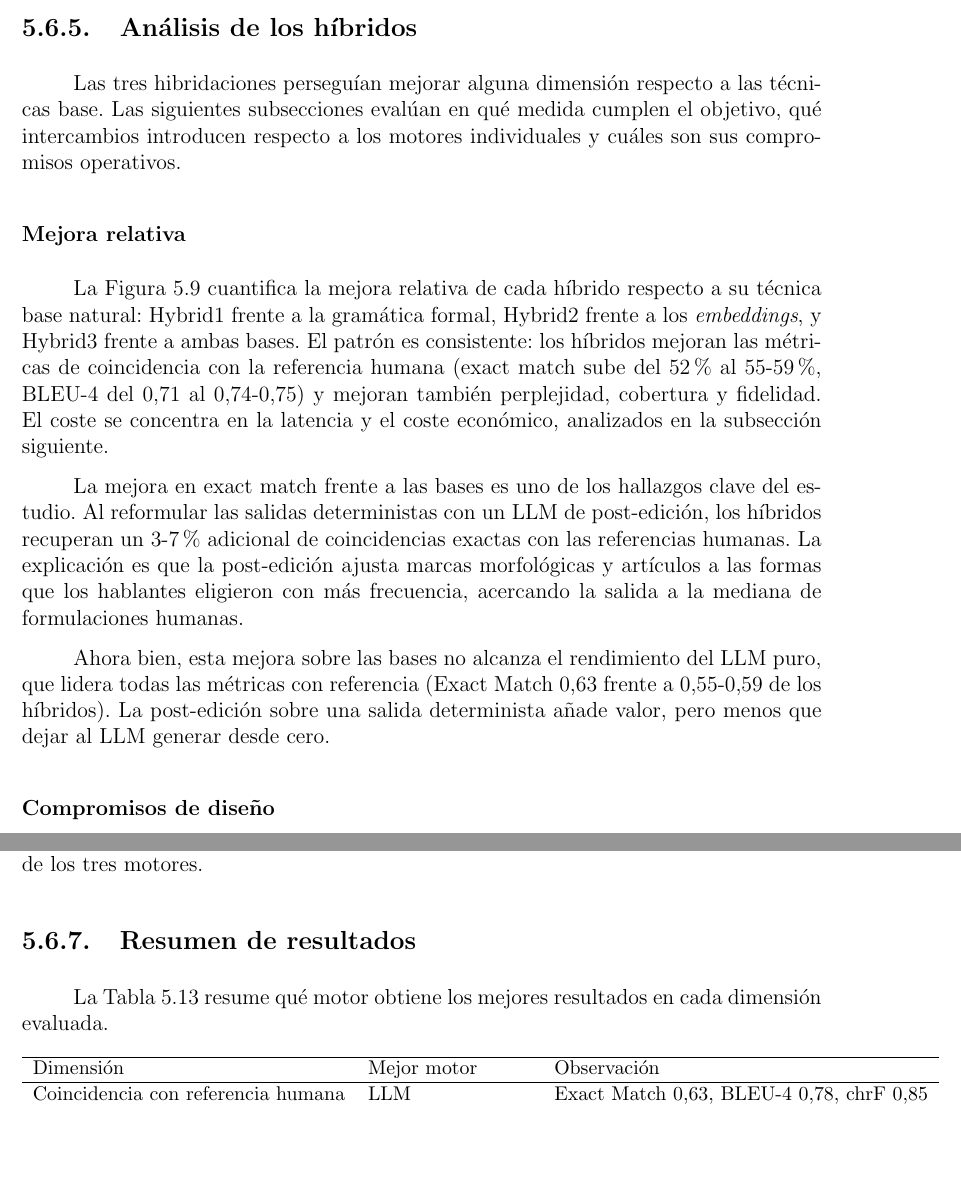
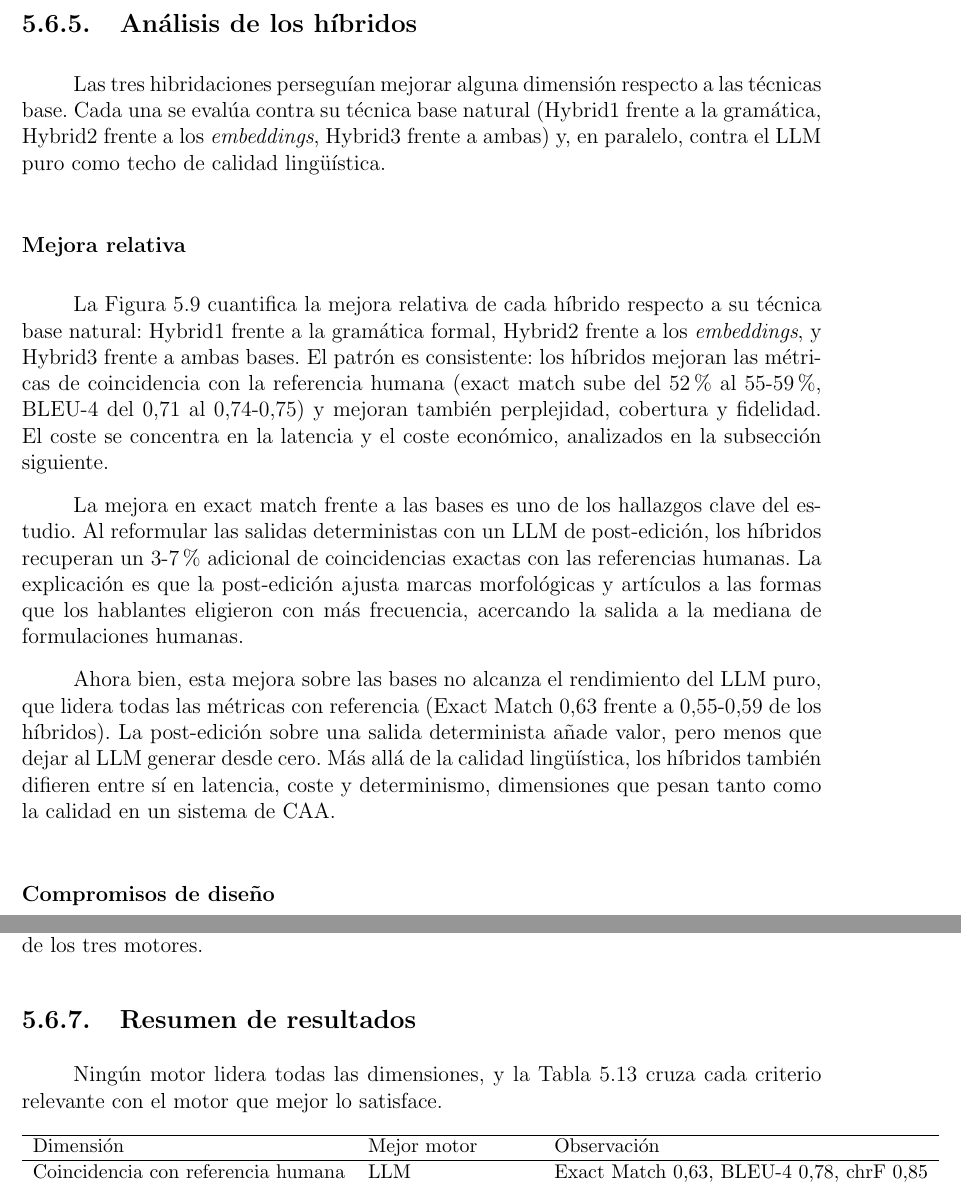
Before and after one commit to Lagaress/tfg-memory, a LaTeX document (main.tex, which reads sections/development/evaluacion-comparativa.tex): two parts of pages 64 and 70 of 127, joined at a grey line, cut so that both start at the same text, the shorter picture padded with empty space. Compiled offline with pdfLaTeX.

Commit message:
Polish openers, closures and transitions in Evaluación Comparativa
Add a hinge sentence at the end of Significancia estadística so the
jump to Análisis detallado lands. Replace the metanarrative second
sentence of Análisis de los híbridos with a substantive comparison
frame against the base technique and the LLM ceiling. Add a closing
bridge from Mejora relativa to Compromisos de diseño so the operative
dimensions arrive announced. Reword the carteles paragraph to flow
into the surrounding survey block. Rewrite the Encuesta de golden
standard opener so it no longer repeats the introductory block. Drop
the metanarrative opener of Resumen de resultados in favor of a
sentence that already states the headline finding.

Co-Authored-By: Claude Opus 4.7 (1M context) <noreply@anthropic.com>

```diff
--- a/sections/development/evaluacion-comparativa.tex
+++ b/sections/development/evaluacion-comparativa.tex
@@ -278,7 +278,7 @@ Las divergencias mayores aparecen con Hybrid1 y Hybrid2: gramática $\equiv$ Hyb
 \subsection{Análisis de los híbridos}
 \label{sec:eval-hibridos}
 
-Las tres hibridaciones perseguían mejorar alguna dimensión respecto a las técnicas base. Las siguientes subsecciones evalúan en qué medida cumplen el objetivo, qué intercambios introducen respecto a los motores individuales y cuáles son sus compromisos operativos.
+Las tres hibridaciones perseguían mejorar alguna dimensión respecto a las técnicas base. Cada una se evalúa contra su técnica base natural (Hybrid1 frente a la gramática, Hybrid2 frente a los \textit{embeddings}, Hybrid3 frente a ambas) y, en paralelo, contra el LLM puro como techo de calidad lingüística.
 
 \subsubsection{Mejora relativa}
 \label{sec:eval-mejora}
@@ -294,7 +294,7 @@ La Figura~\ref{fig:eval-mejora} cuantifica la mejora relativa de cada híbrido r
 
 La mejora en exact match frente a las bases es uno de los hallazgos clave del estudio. Al reformular las salidas deterministas con un LLM de post-edición, los híbridos recuperan un 3-7\% adicional de coincidencias exactas con las referencias humanas. La explicación es que la post-edición ajusta marcas morfológicas y artículos a las formas que los hablantes eligieron con más frecuencia, acercando la salida a la mediana de formulaciones humanas.
 
-Ahora bien, esta mejora sobre las bases no alcanza el rendimiento del LLM puro, que lidera todas las métricas con referencia (Exact Match 0,63 frente a 0,55-0,59 de los híbridos). La post-edición sobre una salida determinista añade valor, pero menos que dejar al LLM generar desde cero.
+Ahora bien, esta mejora sobre las bases no alcanza el rendimiento del LLM puro, que lidera todas las métricas con referencia (Exact Match 0,63 frente a 0,55-0,59 de los híbridos). La post-edición sobre una salida determinista añade valor, pero menos que dejar al LLM generar desde cero. Más allá de la calidad lingüística, los híbridos también difieren entre sí en latencia, coste y determinismo, dimensiones que pesan tanto como la calidad en un sistema de CAA.
 
 \subsubsection{Compromisos de diseño}
 \label{sec:eval-compromisos}
@@ -437,7 +437,7 @@ Los resultados admiten varias matizaciones. La muestra es modesta (48 participan
 
 \subsection{Resumen de resultados}
 
-La Tabla~\ref{tab:eval-ranking} resume qué motor obtiene los mejores resultados en cada dimensión evaluada.
+Ningún motor lidera todas las dimensiones, y la Tabla~\ref{tab:eval-ranking} cruza cada criterio relevante con el motor que mejor lo satisface.
 
 \begin{table}[ht]
 \centering
```
Also changed, not shown: sections/development/evaluacion-comparativa.tex (6 more changed lines).
